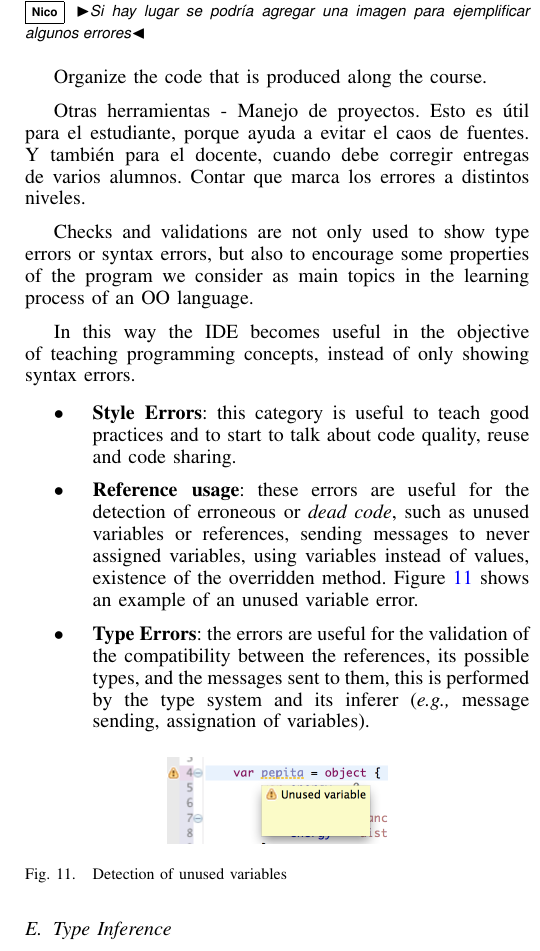
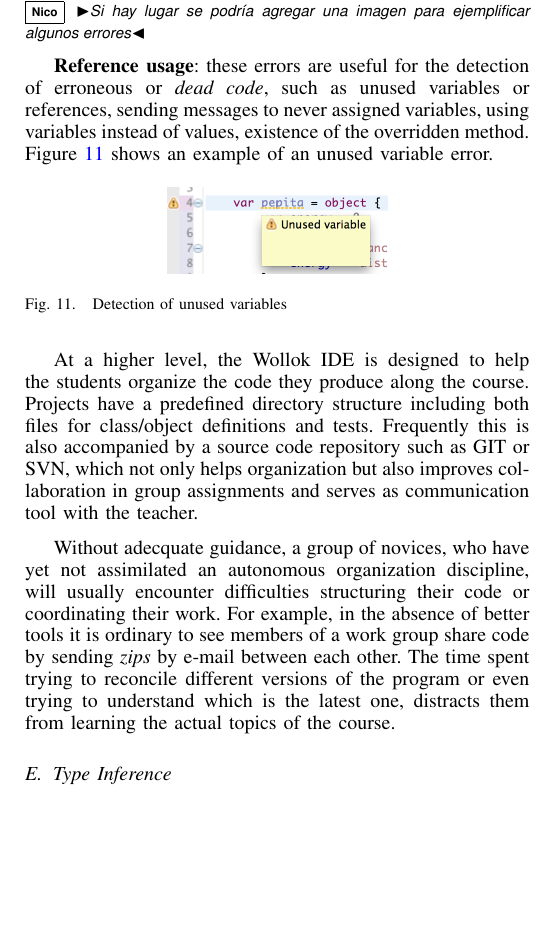
Before and after one commit to npasserini/2017-Wollok-Lacio, a LaTeX paper (main.tex, which reads solution:ide.tex): part of one column of page 6 of 8, cut so that both start at the same text, the shorter picture padded with empty space. Compiled offline with pdfLaTeX.

Commit message:
Segunda parte de 4D (buenas prácticas, organización de código

```diff
--- a/solution:ide.tex
+++ b/solution:ide.tex
@@ -146,28 +146,11 @@ Therefore, we have to actively enforce them, and have them get used to writing a
 We do not want them to acquire bad programming practices that will be difficult to \emph{unlearn} later.
 \np{Si hay lugar se podría agregar una imagen para ejemplificar algunos errores}
 
-\medskip
-Organize the code that is produced along the course.
-
-Otras herramientas
-- Manejo de proyectos. Esto es útil para el estudiante, porque ayuda a evitar el caos de fuentes. Y también para el docente, cuando debe corregir entregas de varios alumnos.
-Contar que marca los errores a distintos niveles.
-
-Checks and validations are not only used to show type errors or syntax errors,
-but also to encourage some properties of the program we consider as main topics in the learning process of an OO language.
-
-In this way the IDE becomes useful in the objective of teaching programming concepts, instead of only showing syntax errors.
-
-\begin{itemize}
-  \item \textbf{Style Errors}: this category is useful to teach good practices and to start to talk about code quality, reuse and code sharing.
-
-  \item \textbf{Reference usage}:
+\textbf{Reference usage}:
 		these errors are useful for the detection of erroneous or \textit{dead code}, such as unused variables or references,
 		sending messages to never assigned variables, using variables instead of values, existence of the overridden method.
 		\figref{check-unusedVariable.png} shows an example of an unused variable error.
 
-  \item \textbf{Type Errors}: the errors are useful for the validation of the compatibility between the references, its possible types, and the messages sent to them, this is performed by the type system and its inferer (\eg message sending, assignation of variables).
-\end{itemize}
 
 \begin{figure}[ht]
     \centering
@@ -176,6 +159,16 @@ In this way the IDE becomes useful in the objective of teaching programming conc
     \label{fig:check-unusedVariable.png}
 \end{figure}
 
+\medskip
+At a higher level, the Wollok IDE is designed to help the students organize the code they produce along the course.
+Projects have a predefined directory structure including both files for class/object definitions and tests.
+Frequently this is also accompanied by a source code repository such as GIT or SVN,
+which not only helps organization but also improves collaboration in group assignments
+and serves as communication tool with the teacher.
+
+Without adecquate guidance, a group of novices, who have yet not assimilated an autonomous organization discipline, will usually encounter difficulties structuring their code or coordinating their work.
+For example, in the absence of better tools it is ordinary to see members of a work group share code by sending \emph{zips} by e-mail between each other.
+The time spent trying to reconcile different versions of the program or even trying to understand which is the latest one, distracts them from learning the actual topics of the course.
 
 \subsection{Type Inference}
 % Type inferer
```
Also changed, not shown: main.pdf.
